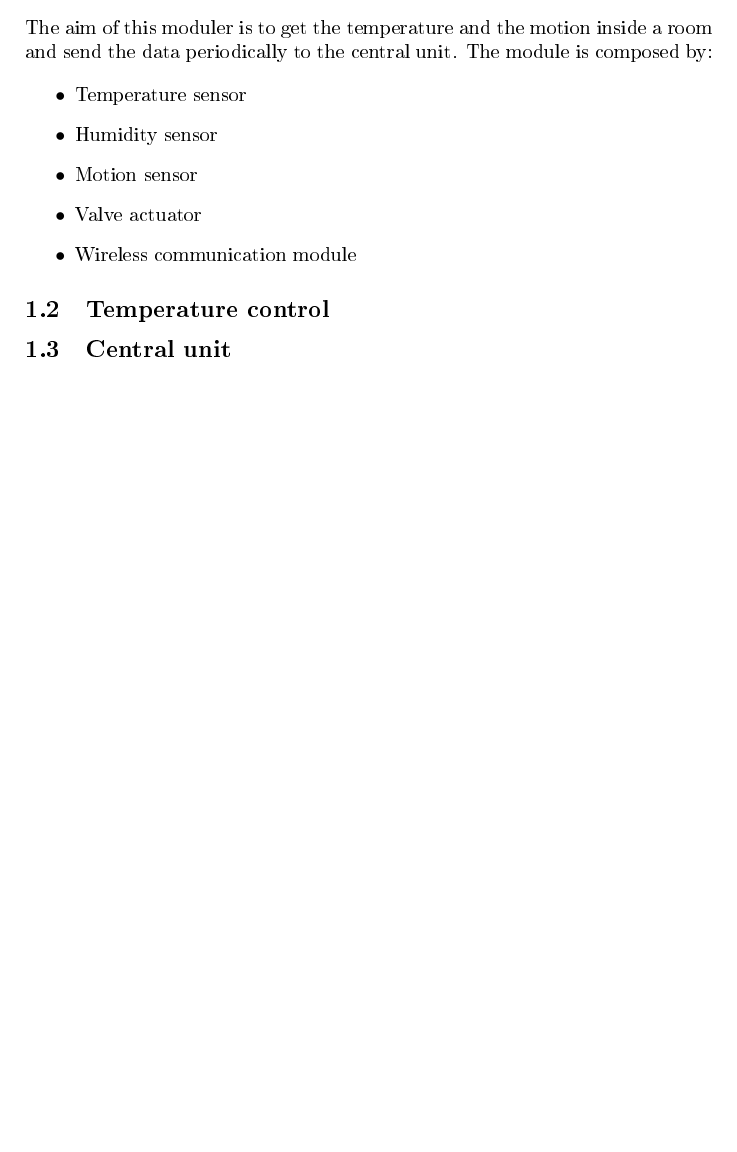
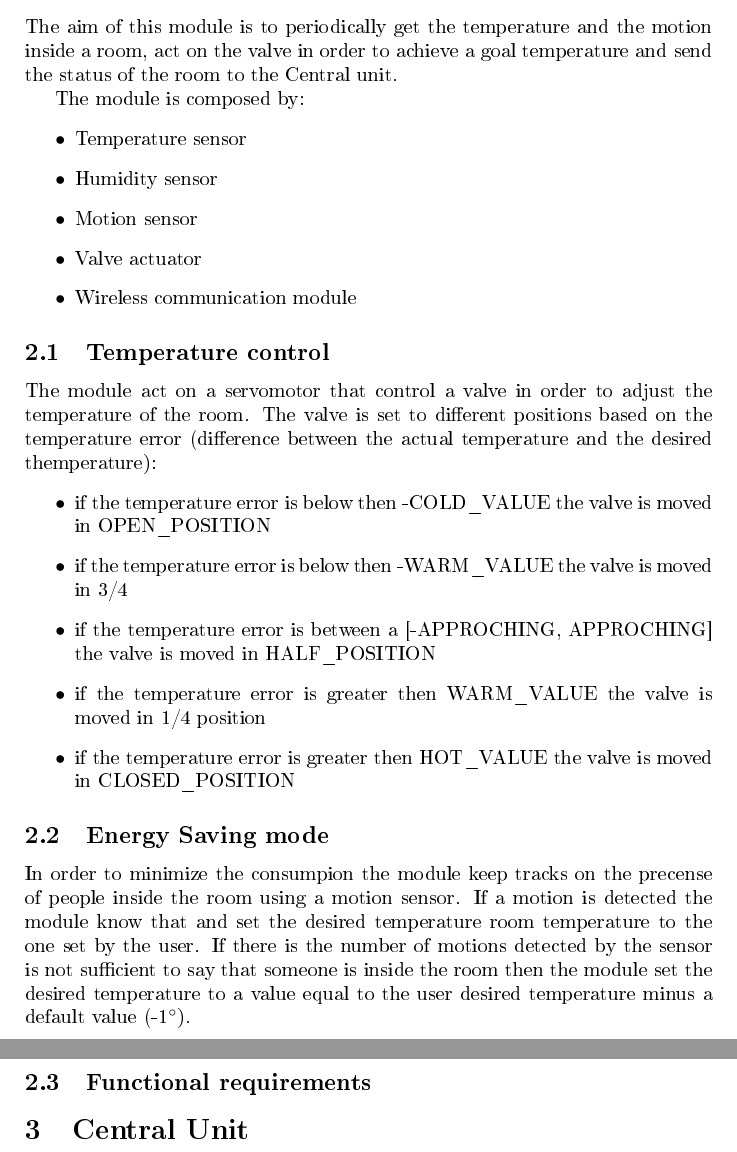
Before and after one commit to GiovanniFalzone/ESSA, a LaTeX document (report/report.tex, which reads report/introduction.tex, report/room_module.tex): part of page 3 of 4 before the commit and two parts of pages 4 and 5 of 6 after it, the two joined at a grey line, cut so that both start at the same text, the shorter picture padded with empty space. The pictures show the PDF file report/report.pdf that the author committed with the source.

Commit message:
room description

```diff
--- a/report/introduction.tex
+++ b/report/introduction.tex
@@ -2,8 +2,3 @@
 The goal of this project is to realize a smart-home application to control the temperature of different room in order to minimize the consumption of the entire building.
 
 The system is composed by two differ modules
-
-\subsection{Room module}
-The aim of this module is to periodically get the temperature and the motion inside a room,
-act on the valve in order to achieve a goal temperature and send the status of the room to the
-Central unit.
--- /dev/null
+++ b/report/room_module.tex
@@ -0,0 +1,36 @@
+\section{Room Module}
+The aim of this module is to periodically get the temperature and the motion inside a room,
+act on the valve in order to achieve a goal temperature and send the status of the room to the
+Central unit.
+
+The module is composed by:
+\begin{itemize}
+	\item Temperature sensor
+	\item Humidity sensor
+	\item Motion sensor
+	\item Valve actuator
+	\item Wireless communication module
+\end{itemize}
+
+\subsection{Temperature control}
+The module act on a servomotor that control a valve in order to adjust the temperature of the room.
+The valve is set to different positions based on the temperature error (difference between the actual temperature and the desired themperature):
+\begin{itemize}
+	\item if the temperature error is below then -COLD\_VALUE the valve is moved in OPEN\_POSITION
+	\item if the temperature error is below then -WARM\_VALUE the valve is moved in 3/4
+	\item if the temperature error is between a [-APPROCHING, APPROCHING] the valve is moved in HALF\_POSITION
+	\item if the temperature error is greater then WARM\_VALUE the valve is moved in 1/4 position
+	\item if the temperature error is greater then HOT\_VALUE the valve is moved in CLOSED\_POSITION
+\end{itemize}
+
+\subsection{Energy Saving mode}
+In order to minimize the consumpion the module keep tracks on the precense of people inside the room
+using a motion sensor.
+If a motion is detected the module know that and set the desired temperature room temperature to the one set by the user.
+If there is the number of motions detected by the sensor is not sufficient to say that someone is inside the room then the module set
+the desired temperature to a value equal to the user desired temperature minus a default value (-1\degree).
+
+\newpage
+\subsection{Functional requirements}
+
+\newpage{Hardware implementation}
```
Also changed, not shown: report/Central_unit.tex (added, +1 -0 lines), report/report.tex (+2 -1 lines), report/report.pdf, report/introduction.tex (23 more changed lines), 6 other files.
